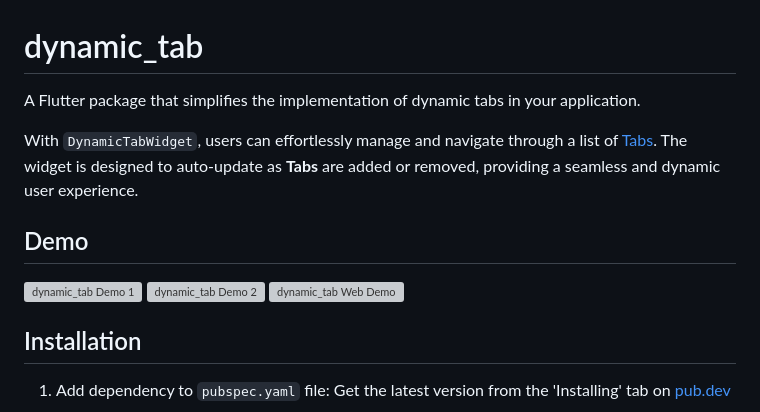
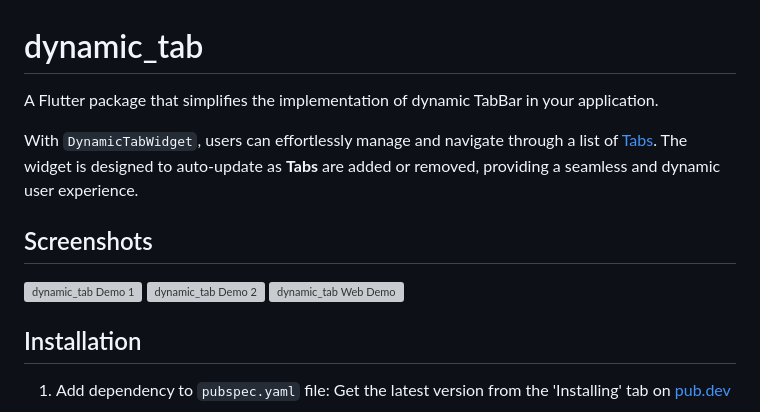
Before and after one commit to alihaider78222/dynamic_tabbar, a Markdown page: README.md, the part around the change printed below. GitHub-like rendering; grey boxes are pictures that could not be loaded.

Commit message:
📝README.md updated

```diff
--- a/README.md
+++ b/README.md
@@ -1,9 +1,9 @@
 # dynamic_tab
 
-A Flutter package that simplifies the implementation of dynamic tabs in your application.
+A Flutter package that simplifies the implementation of dynamic TabBar in your application.
 
 With `DynamicTabWidget`, users can effortlessly manage and navigate through a list of [Tabs](https://api.flutter.dev/flutter/material/TabBar-class.html). The widget is designed to auto-update as <b>Tabs</b> are added or removed, providing a seamless and dynamic user experience.
 
-## Demo
+## Screenshots
 
 <p float="left">
```
Also changed, not shown: other parts of README.md (+2 -2 lines).
